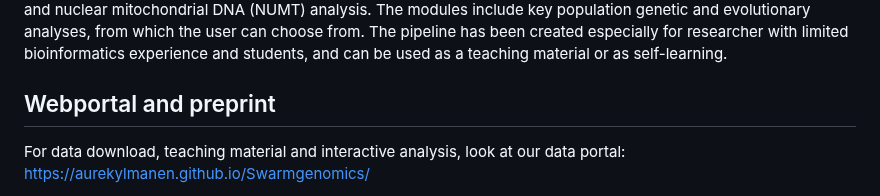
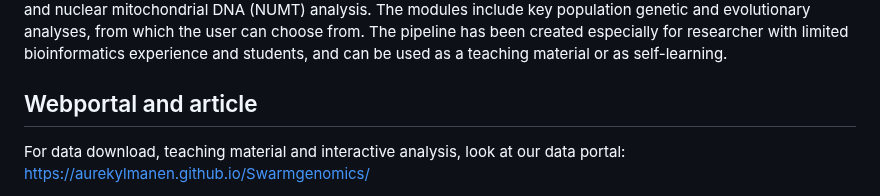
Before and after one commit to AureKylmanen/Swarmgenomics, a Markdown page: README.md, the part around the change. Drawn GitHub-style.

```diff
--- a/README.md
+++ b/README.md
@@ -5,7 +5,7 @@ Advances in sequencing technologies have led to a boom in genomic projects, maki
 
 SwarmGenomics compromises of a step-by-step process of whole-genome assembly, followed by modules which guide the user through different genomic analyses. At present, the modules are heterozygosity analysis, runs of homozygosity detection, PSMC analysis, unmapped reads analysis, repeat analysis, mitochondrial genome assembly, and nuclear mitochondrial DNA (NUMT) analysis. The modules include key population genetic and evolutionary analyses, from which the user can choose from. The pipeline has been created especially for researcher with limited bioinformatics experience and students, and can be used as a teaching material or as self-learning.
 
-## Webportal and preprint
+## Webportal and article
 
 For data download, teaching material and interactive analysis, look at our data portal: https://aurekylmanen.github.io/Swarmgenomics/
 
```
